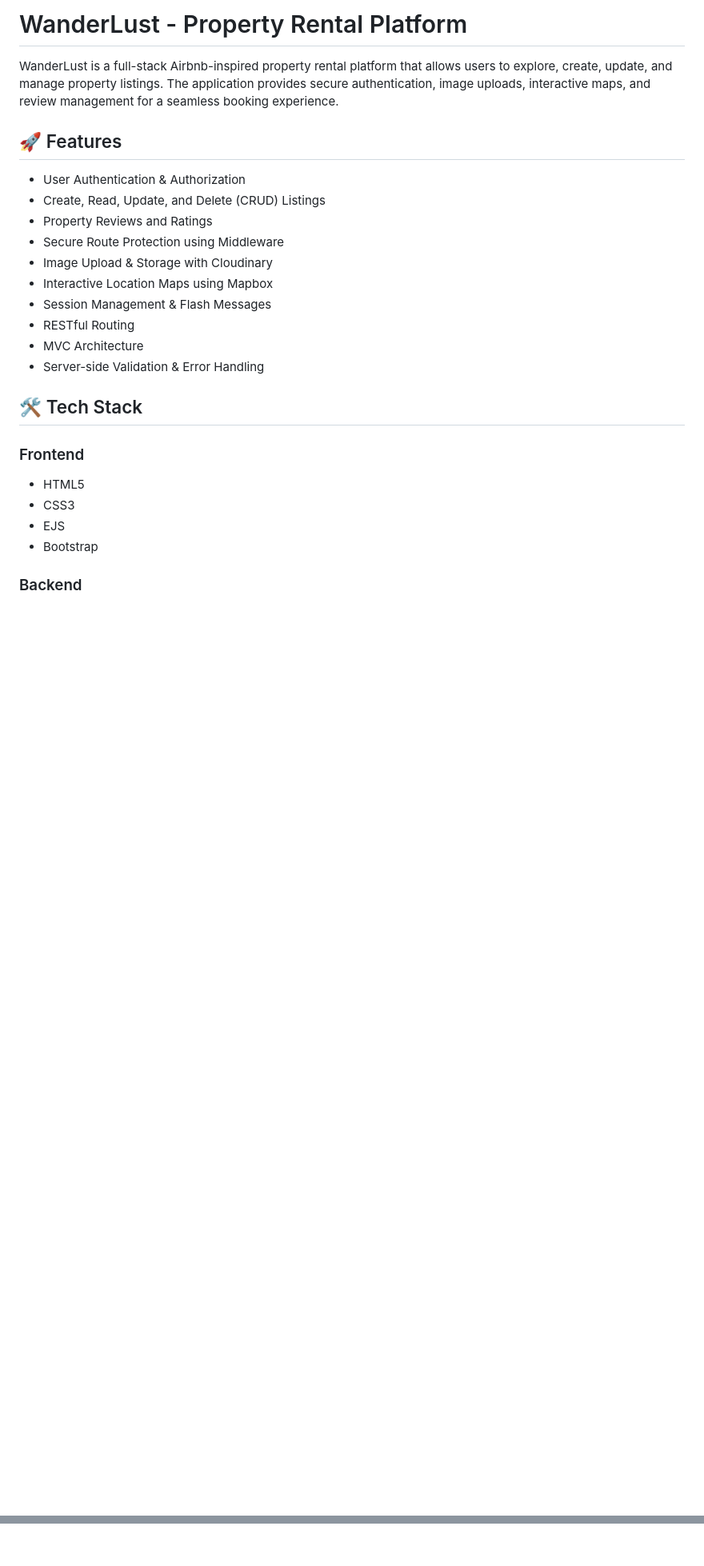
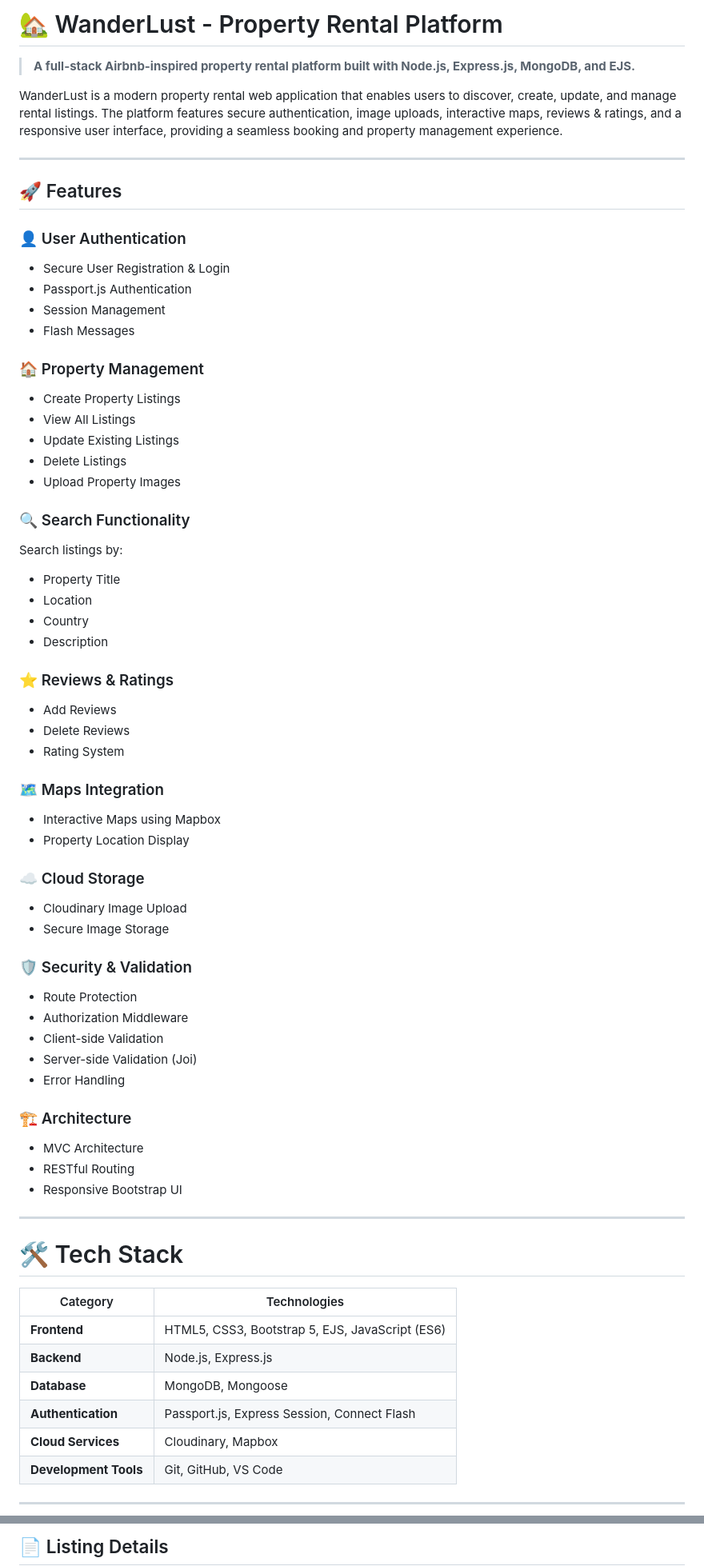
Before and after one commit to Krishnapal-Chouhan/WanderLust-Property-Rental-Platform-, a Markdown page: README.md, 2 parts joined by grey strips. Shown at 80% size. Drawn GitHub-style; blank space fills up the shorter version.

Commit message:
Update README.md 2.0

```diff
--- a/README.md
+++ b/README.md
@@ -1,28 +1,79 @@
-# WanderLust - Property Rental Platform
+# 🏡 WanderLust - Property Rental Platform
 
-WanderLust is a full-stack Airbnb-inspired property rental platform that allows users to explore, create, update, and manage property listings. The application provides secure authentication, image uploads, interactive maps, and review management for a seamless booking experience.
+> **A full-stack Airbnb-inspired property rental platform built with Node.js, Express.js, MongoDB, and EJS.**
+
+WanderLust is a modern property rental web application that enables users to discover, create, update, and manage rental listings. The platform features secure authentication, image uploads, interactive maps, reviews & ratings, and a responsive user interface, providing a seamless booking and property management experience.
+
+---
 
 ## 🚀 Features
 
-* User Authentication & Authorization
-* Create, Read, Update, and Delete (CRUD) Listings
-* Property Reviews and Ratings
-* Secure Route Protection using Middleware
-* Image Upload & Storage with Cloudinary
-* Interactive Location Maps using Mapbox
-* Session Management & Flash Messages
+### 👤 User Authentication
+
+* Secure User Registration & Login
+* Passport.js Authentication
+* Session Management
+* Flash Messages
+
+### 🏠 Property Management
+
+* Create Property Listings
+* View All Listings
+* Update Existing Listings
+* Delete Listings
+* Upload Property Images
+
+### 🔍 Search Functionality
+
+Search listings by:
+
+* Property Title
+* Location
+* Country
+* Description
+
+### ⭐ Reviews & Ratings
+
+* Add Reviews
+* Delete Reviews
+* Rating System
+
+### 🗺️ Maps Integration
+
+* Interactive Maps using Mapbox
+* Property Location Display
+
+### ☁️ Cloud Storage
+
+* Cloudinary Image Upload
+* Secure Image Storage
+
+### 🛡️ Security & Validation
+
+* Route Protection
+* Authorization Middleware
+* Client-side Validation
+* Server-side Validation (Joi)
+* Error Handling
+
+### 🏗️ Architecture
+
+* MVC Architecture
 * RESTful Routing
-* MVC Architecture
-* Server-side Validation & Error Handling
+* Responsive Bootstrap UI
 
-## 🛠️ Tech Stack
+---
 
-### Frontend
+# 🛠️ Tech Stack
 
-* HTML5
-* CSS3
-* EJS
-* Bootstrap
+| Category              | Technologies                                    |
+| --------------------- | ----------------------------------------------- |
+| **Frontend**          | HTML5, CSS3, Bootstrap 5, EJS, JavaScript (ES6) |
+| **Backend**           | Node.js, Express.js                             |
+| **Database**          | MongoDB, Mongoose                               |
+| **Authentication**    | Passport.js, Express Session, Connect Flash     |
+| **Cloud Services**    | Cloudinary, Mapbox                              |
+| **Development Tools** | Git, GitHub, VS Code                            |
 
-### Backend
+---
 
@@ -143,2 +171,3 @@ Add screenshots of:
 
+## 📄 Listing Details
 
```
Also changed, not shown: other parts of README.md (+137 -67 lines).
